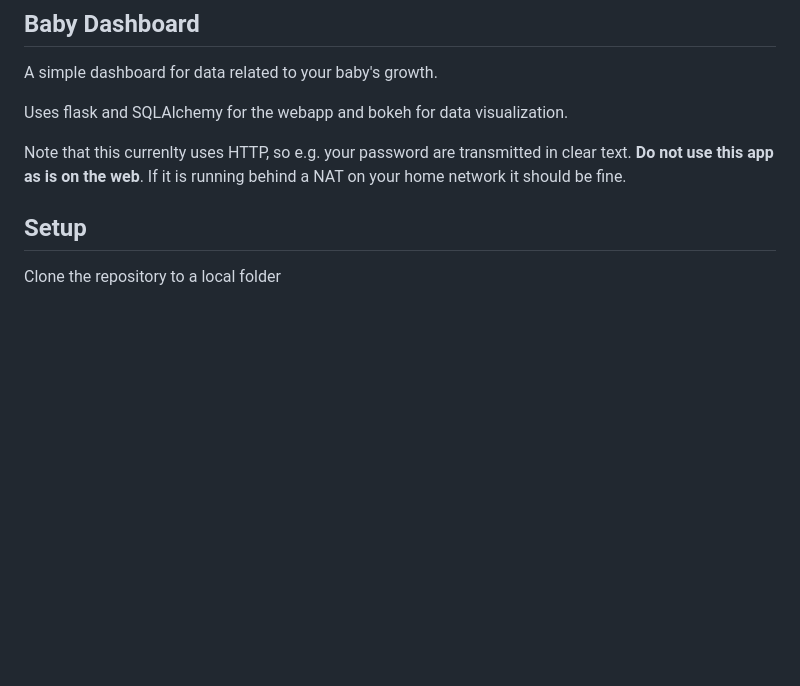
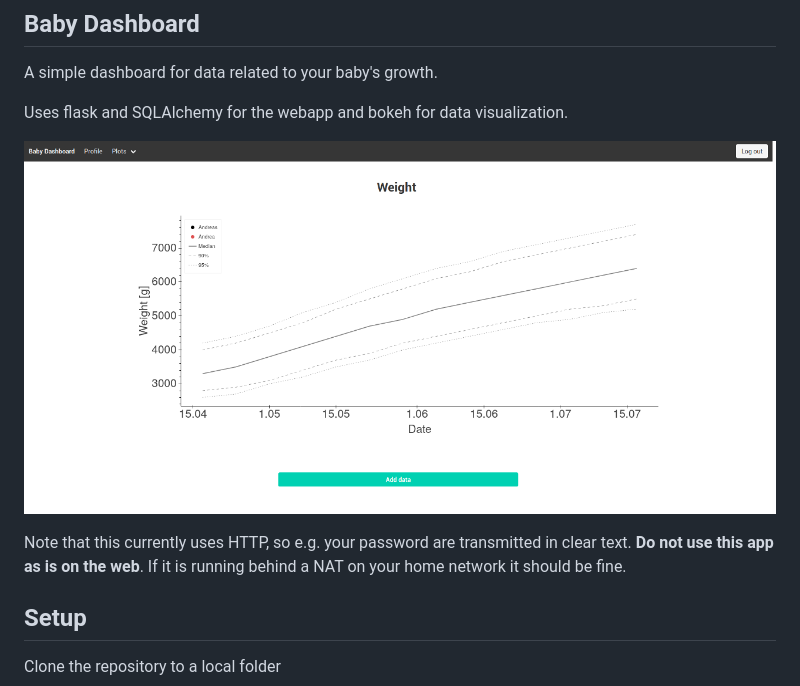
Before and after one commit to graipher/baby_dashboard, a Markdown page: README.md, the part around the change. GitHub-like rendering; pictures changed too: baby_dashboard.png (added); blank space fills up the shorter version.

Commit message:
Add screenshot

```diff
--- a/README.md
+++ b/README.md
@@ -4,7 +4,9 @@ A simple dashboard for data related to your baby's growth.
 
 Uses flask and SQLAlchemy for the webapp and bokeh for data visualization.
 
-Note that this currenlty uses HTTP, so e.g. your password are transmitted in clear text. **Do not use this app as is on the web**. If it is running behind a NAT on your home network it should be fine.
+![Baby Dashboard Weight](baby_dashboard.png)
+
+Note that this currently uses HTTP, so e.g. your password are transmitted in clear text. **Do not use this app as is on the web**. If it is running behind a NAT on your home network it should be fine.
 
 ## Setup
 
```
